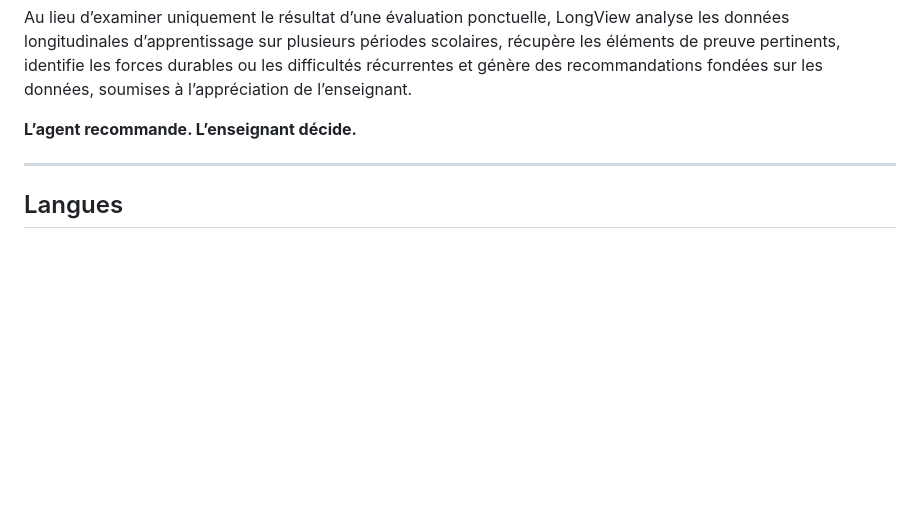
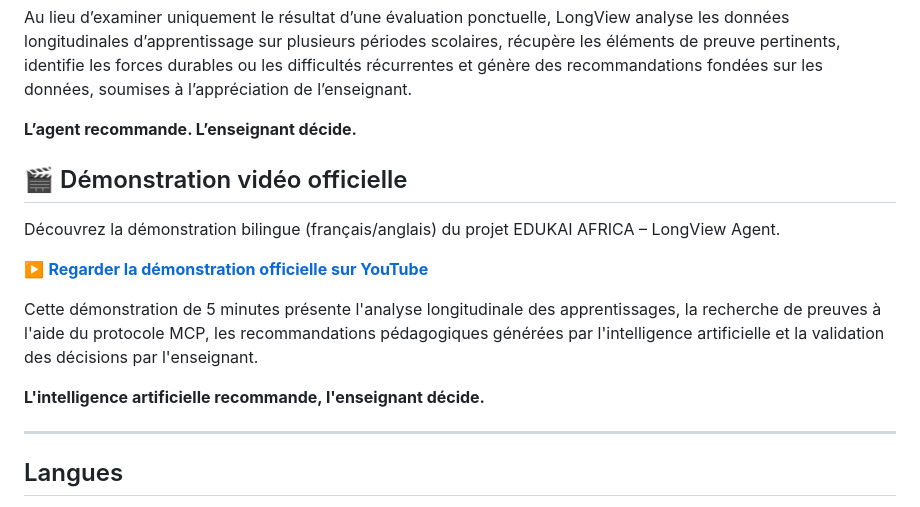
Before and after one commit to Keitous/EDUKAI-LONGVIEW, a Markdown page: README.fr.md, the part around the change. Drawn GitHub-style; blank space fills up the shorter version.

Commit message:
docs: add official bilingual YouTube demo to French README

```diff
--- a/README.fr.md
+++ b/README.fr.md
@@ -21,6 +21,16 @@ Au lieu d’examiner uniquement le résultat d’une évaluation ponctuelle, Lon
 **L’agent recommande. L’enseignant décide.**
 
 
+
+## 🎬 Démonstration vidéo officielle
+
+Découvrez la démonstration bilingue (français/anglais) du projet EDUKAI AFRICA – LongView Agent.
+
+▶️ **[Regarder la démonstration officielle sur YouTube](https://youtu.be/hHK0fY73_WA)**
+
+Cette démonstration de 5 minutes présente l'analyse longitudinale des apprentissages, la recherche de preuves à l'aide du protocole MCP, les recommandations pédagogiques générées par l'intelligence artificielle et la validation des décisions par l'enseignant.
+
+**L'intelligence artificielle recommande, l'enseignant décide.**
 
 ---
 
```
